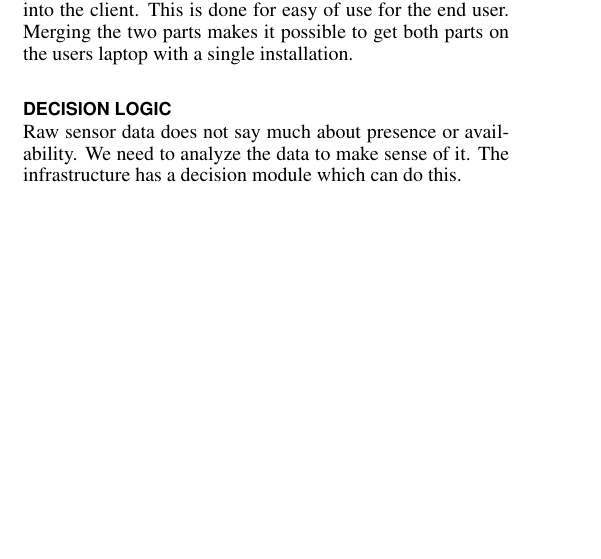
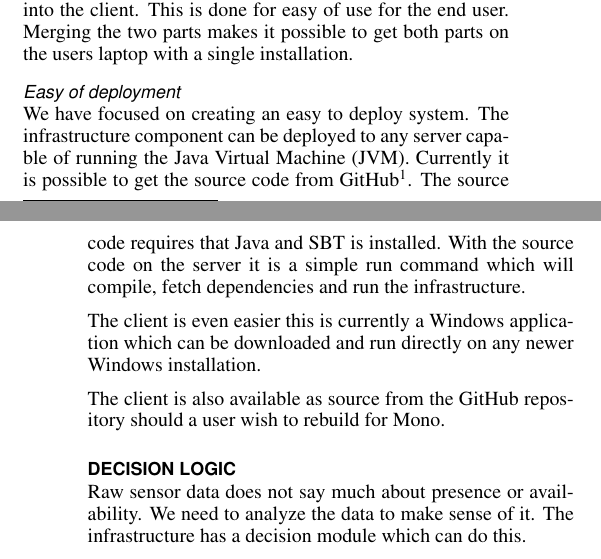
Before and after one commit to mellson/GSE, a LaTeX document (Report/gse_report.tex): part of one column of page 4 of 7 before the commit and two parts of the columns of pages 4 and 5 of 7 after it, the two joined at a grey line, cut so that both start at the same text, the shorter picture padded with empty space. Compiled offline with pdfLaTeX.

Commit message:
Added easy of deployment and calendar sensor

```diff
--- a/Report/gse_report.tex
+++ b/Report/gse_report.tex
@@ -350,6 +352,17 @@ The sensor actually combines two parts of the system.
 The sensors are built into the client.
 This is done for easy of use for the end user.
 Merging the two parts makes it possible to get both parts on the users laptop with a single installation.
+
+\subsubsection{Easy of deployment}
+We have focused on creating an easy to deploy system.
+The infrastructure component can be deployed to any server capable of running the Java Virtual Machine (JVM).
+Currently it is possible to get the source code from GitHub\footnote{\url{https://github.com/mofus/GSE/tree/master/Server}}.
+The source code requires that Java and SBT is installed.
+With the source code on the server it is a simple run command which will compile, fetch dependencies and run the infrastructure.
+
+The client is even easier this is currently a Windows application which can be downloaded and run directly on any newer Windows installation.
+
+The client is also available as source from the GitHub repository should a user wish to rebuild for Mono.
 
 \section{Decision Logic}
 Raw sensor data does not say much about presence or availability.
```
Also changed, not shown: Report/gse_report.tex (2 more changed lines).
